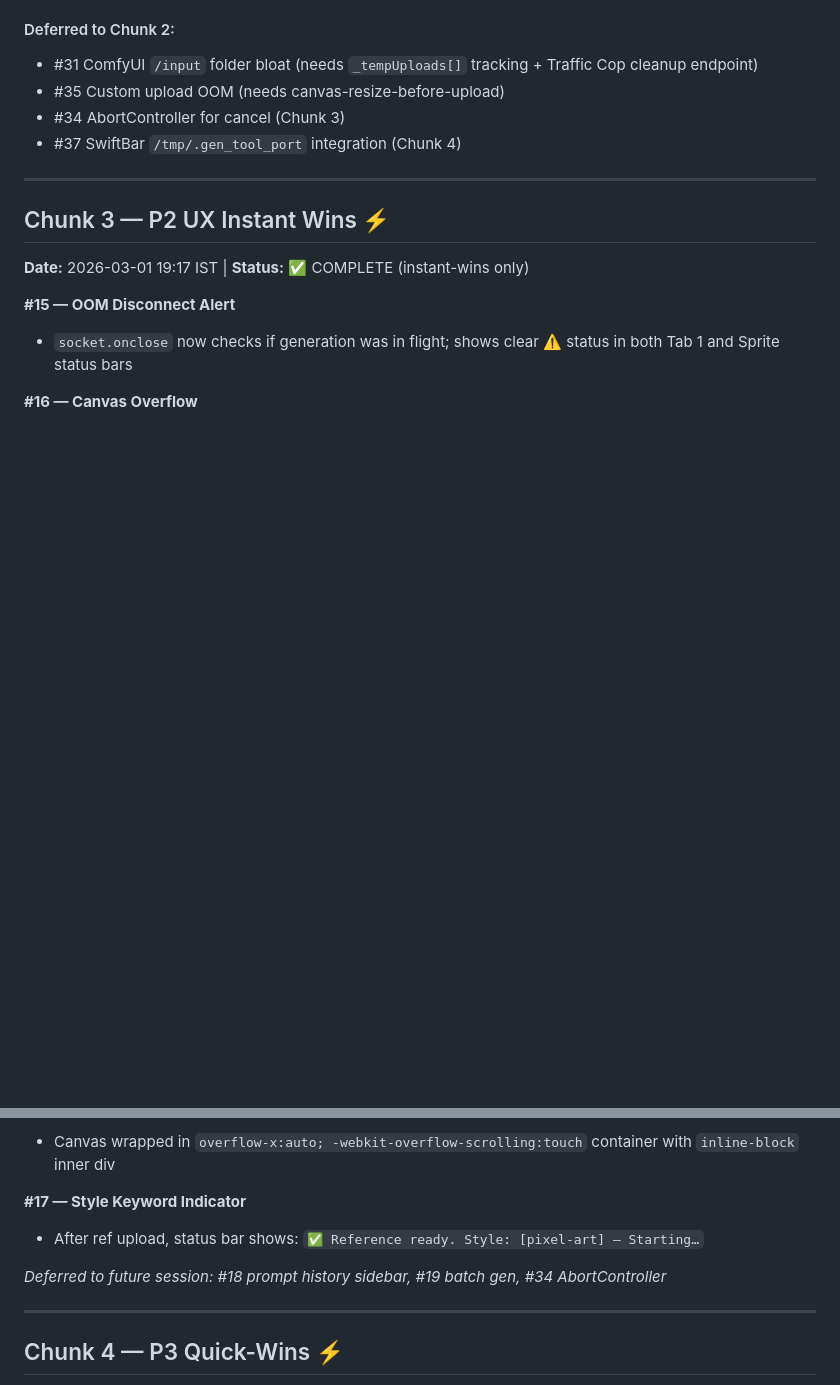
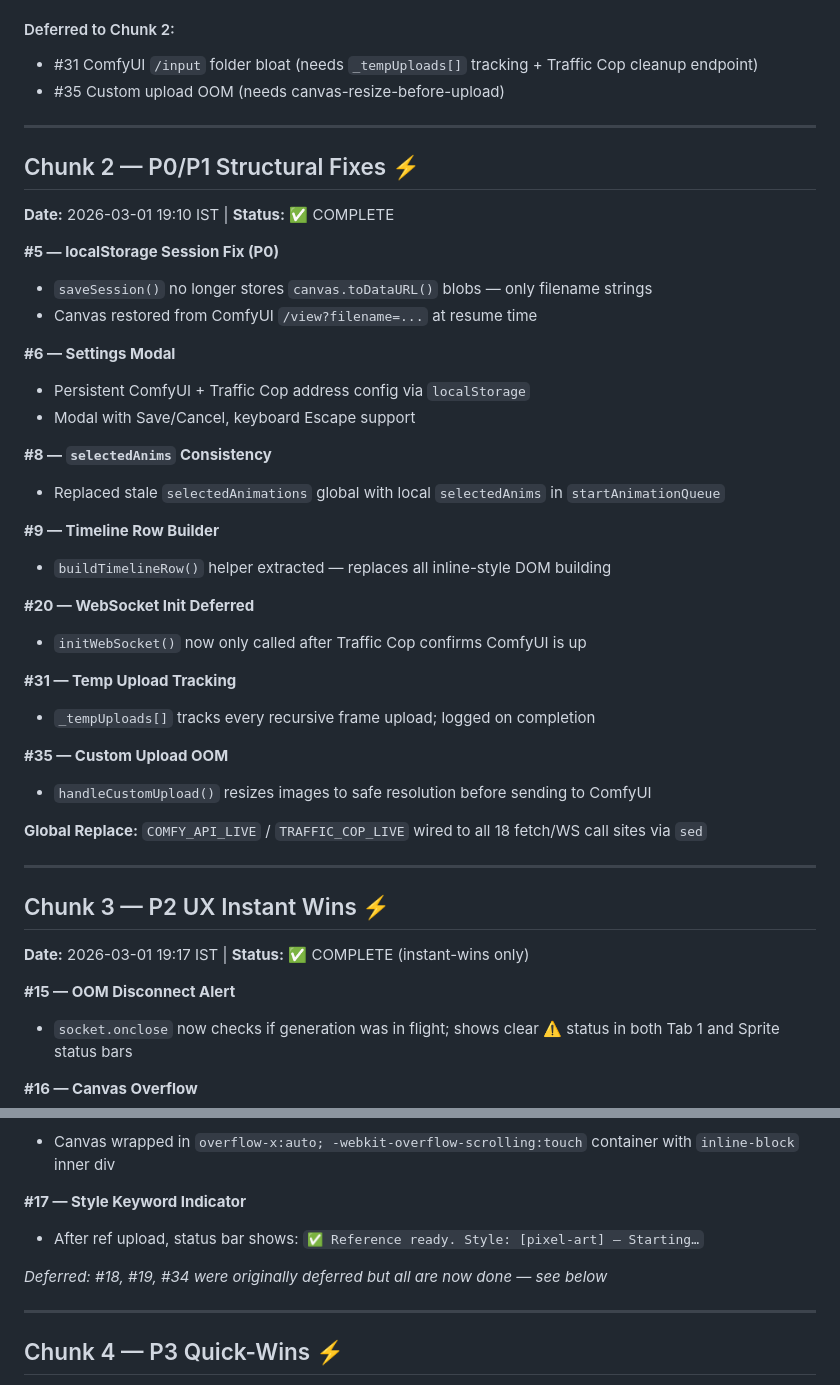
Before and after one commit to MadCore-Dev/ImageGen, a Markdown page: PROGRESS.md, 2 parts joined by grey strips. Drawn GitHub-style; blank space fills up the shorter version.

```diff
--- a/PROGRESS.md
+++ b/PROGRESS.md
@@ -70,8 +70,36 @@
 #### Deferred to Chunk 2:
 - #31 ComfyUI `/input` folder bloat (needs `_tempUploads[]` tracking + Traffic Cop cleanup endpoint)
 - #35 Custom upload OOM (needs canvas-resize-before-upload)
-- #34 AbortController for cancel (Chunk 3)
-- #37 SwiftBar `/tmp/.gen_tool_port` integration (Chunk 4)
+
+---
+
+## Chunk 2 — P0/P1 Structural Fixes ⚡
+**Date:** 2026-03-01 19:10 IST | **Status:** ✅ COMPLETE
+
+**#5 — localStorage Session Fix (P0)**
+- `saveSession()` no longer stores `canvas.toDataURL()` blobs — only filename strings
+- Canvas restored from ComfyUI `/view?filename=...` at resume time
+
+**#6 — Settings Modal**
+- Persistent ComfyUI + Traffic Cop address config via `localStorage`
+- Modal with Save/Cancel, keyboard Escape support
+
+**#8 — `selectedAnims` Consistency**
+- Replaced stale `selectedAnimations` global with local `selectedAnims` in `startAnimationQueue`
+
+**#9 — Timeline Row Builder**
+- `buildTimelineRow()` helper extracted — replaces all inline-style DOM building
+
+**#20 — WebSocket Init Deferred**
+- `initWebSocket()` now only called after Traffic Cop confirms ComfyUI is up
+
+**#31 — Temp Upload Tracking**
+- `_tempUploads[]` tracks every recursive frame upload; logged on completion
+
+**#35 — Custom Upload OOM**
+- `handleCustomUpload()` resizes images to safe resolution before sending to ComfyUI
+
+**Global Replace:** `COMFY_API_LIVE` / `TRAFFIC_COP_LIVE` wired to all 18 fetch/WS call sites via `sed`
 
 ---
 
@@ -87,7 +115,7 @@
 **#17 — Style Keyword Indicator**
 - After ref upload, status bar shows: `✅ Reference ready. Style: [pixel-art] — Starting…`
 
-*Deferred to future session: #18 prompt history sidebar, #19 batch gen, #34 AbortController*
+*Deferred: #18, #19, #34 were originally deferred but all are now done — see below*
 
 ---
 
```
Also changed, not shown: other parts of PROGRESS.md (+61 -8 lines), audit.md (+35 -36 lines).
